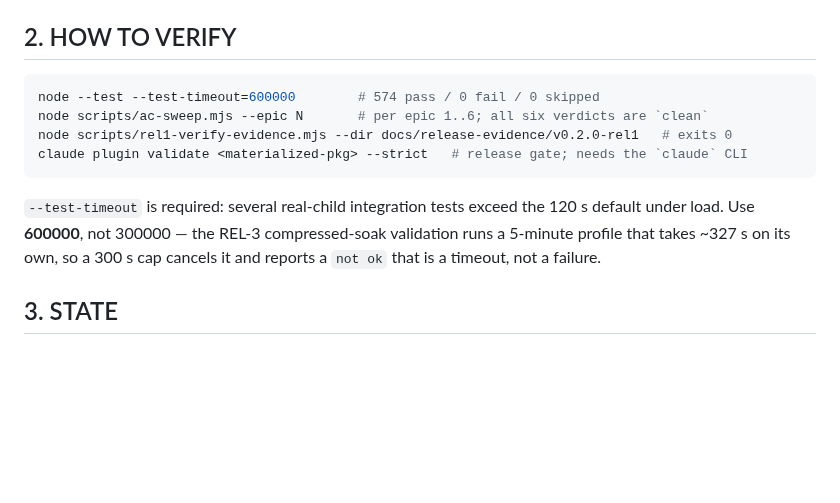
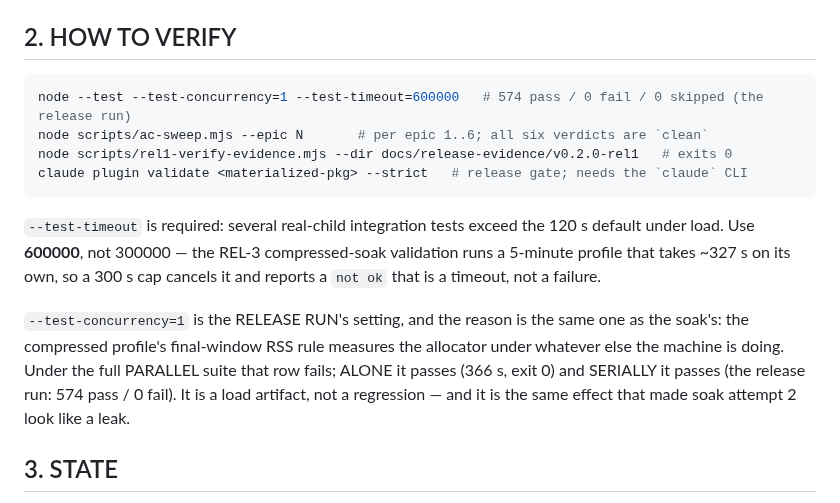
Before and after one commit to iicmaster/agent-room, a Markdown page: HANDOFF.md, the part around the change. Drawn GitHub-style; blank space fills up the shorter version.

````diff
--- a/HANDOFF.md
+++ b/HANDOFF.md
@@ -51,7 +51,7 @@
 ## 2. HOW TO VERIFY
 
 ```bash
-node --test --test-timeout=600000        # 574 pass / 0 fail / 0 skipped
+node --test --test-concurrency=1 --test-timeout=600000   # 574 pass / 0 fail / 0 skipped (the release run)
 node scripts/ac-sweep.mjs --epic N       # per epic 1..6; all six verdicts are `clean`
 node scripts/rel1-verify-evidence.mjs --dir docs/release-evidence/v0.2.0-rel1   # exits 0
 claude plugin validate <materialized-pkg> --strict   # release gate; needs the `claude` CLI
@@ -59,6 +59,12 @@ claude plugin validate <materialized-pkg> --strict   # release gate; needs the `
 `--test-timeout` is required: several real-child integration tests exceed the 120 s default under load. Use
 **600000**, not 300000 — the REL-3 compressed-soak validation runs a 5-minute profile that takes ~327 s on its
 own, so a 300 s cap cancels it and reports a `not ok` that is a timeout, not a failure.
+
+`--test-concurrency=1` is the RELEASE RUN's setting, and the reason is the same one as the soak's: the
+compressed profile's final-window RSS rule measures the allocator under whatever else the machine is
+doing. Under the full PARALLEL suite that row fails; ALONE it passes (366 s, exit 0) and SERIALLY it
+passes (the release run: 574 pass / 0 fail). It is a load artifact, not a regression — and it is the same
+effect that made soak attempt 2 look like a leak.
 
 ## 3. STATE
 
````
Also changed, not shown: docs/implementation/epic-6-retro-2026-10-21.md (+9 -4 lines).
